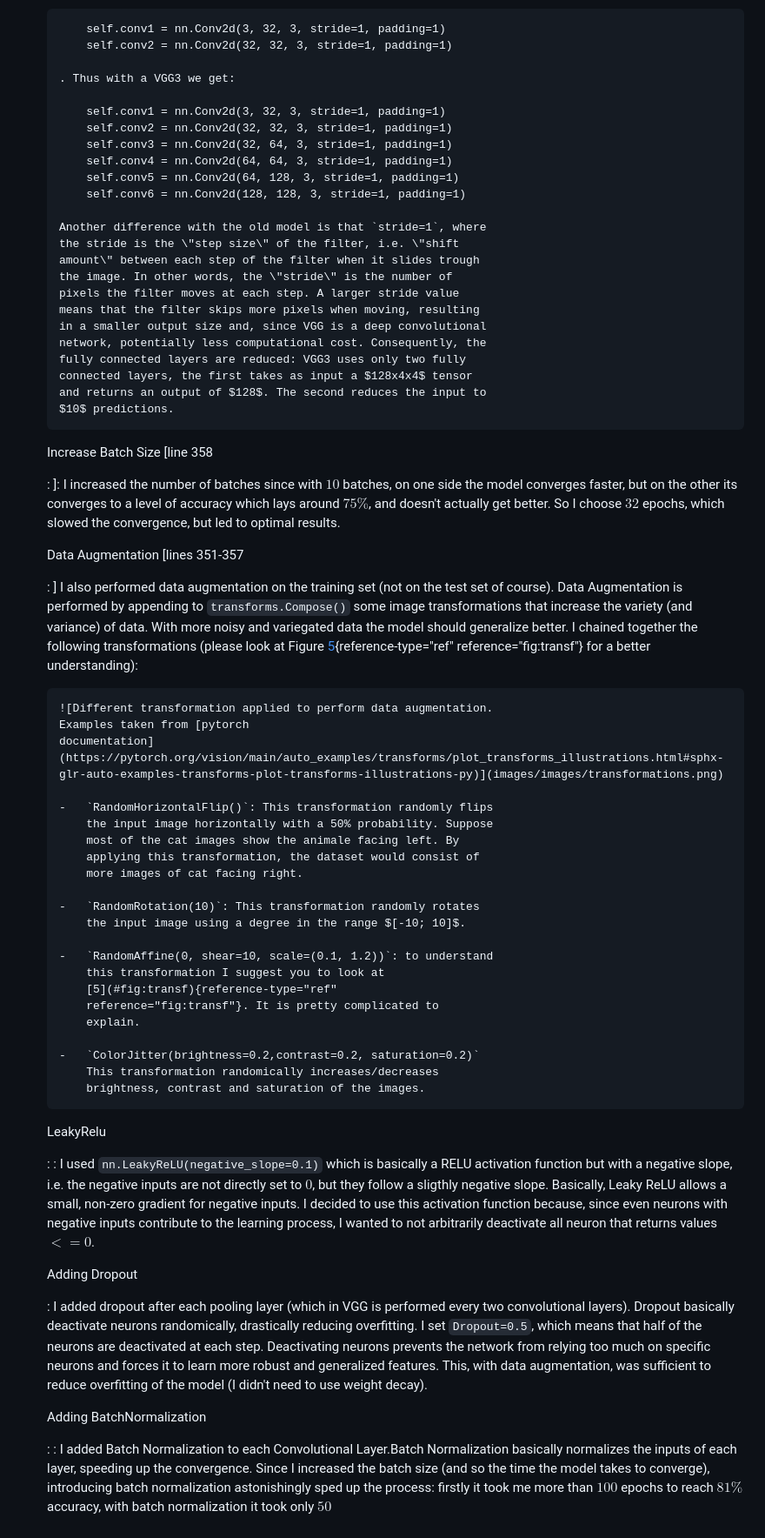
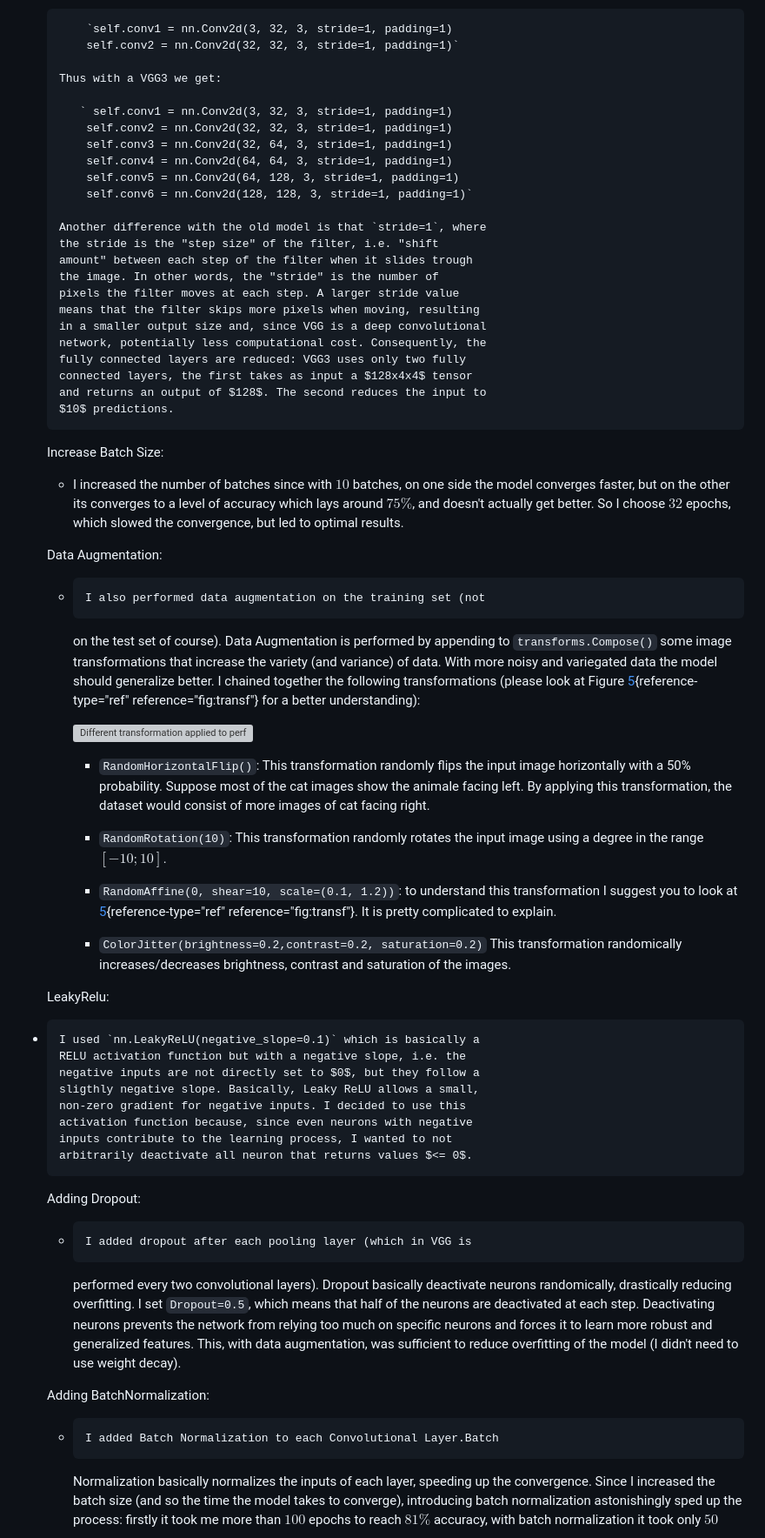
Before and after one commit to pietromiotto/CNN, a Markdown page: README.md, the part around one of its changes. Shown at 87% size. Drawn GitHub-style; grey boxes are pictures that could not be loaded.

```diff
--- a/README.md
+++ b/README.md
@@ -477,22 +477,22 @@ My model is defined as follows:
         convolutional layers with the same output size. To clarify, the
         convolutional layers for VGG1 are defined as follows:
 
-            self.conv1 = nn.Conv2d(3, 32, 3, stride=1, padding=1)
-            self.conv2 = nn.Conv2d(32, 32, 3, stride=1, padding=1)
+            `self.conv1 = nn.Conv2d(3, 32, 3, stride=1, padding=1)
+            self.conv2 = nn.Conv2d(32, 32, 3, stride=1, padding=1)`
 
-        . Thus with a VGG3 we get:
+        Thus with a VGG3 we get:
 
-            self.conv1 = nn.Conv2d(3, 32, 3, stride=1, padding=1)
+           ` self.conv1 = nn.Conv2d(3, 32, 3, stride=1, padding=1)
             self.conv2 = nn.Conv2d(32, 32, 3, stride=1, padding=1)
             self.conv3 = nn.Conv2d(32, 64, 3, stride=1, padding=1)
             self.conv4 = nn.Conv2d(64, 64, 3, stride=1, padding=1)
             self.conv5 = nn.Conv2d(64, 128, 3, stride=1, padding=1)
-            self.conv6 = nn.Conv2d(128, 128, 3, stride=1, padding=1)
+            self.conv6 = nn.Conv2d(128, 128, 3, stride=1, padding=1)`
 
         Another difference with the old model is that `stride=1`, where
-        the stride is the \"step size\" of the filter, i.e. \"shift
-        amount\" between each step of the filter when it slides trough
-        the image. In other words, the \"stride\" is the number of
+        the stride is the "step size" of the filter, i.e. "shift
+        amount" between each step of the filter when it slides trough
+        the image. In other words, the "stride" is the number of
         pixels the filter moves at each step. A larger stride value
         means that the filter skips more pixels when moving, resulting
         in a smaller output size and, since VGG is a deep convolutional
@@ -502,17 +502,16 @@ My model is defined as follows:
         and returns an output of $128$. The second reduces the input to
         $10$ predictions.
 
-    Increase Batch Size \[line 358
+    Increase Batch Size:
 
-    :   \]: I increased the number of batches since with $10$ batches,
+    -    I increased the number of batches since with $10$ batches,
         on one side the model converges faster, but on the other its
         converges to a level of accuracy which lays around $75\%$, and
         doesn't actually get better. So I choose $32$ epochs, which
         slowed the convergence, but led to optimal results.
 
-    Data Augmentation \[lines 351-357
-
-    :   \] I also performed data augmentation on the training set (not
+    Data Augmentation:
+    -     I also performed data augmentation on the training set (not
         on the test set of course). Data Augmentation is performed by
         appending to `transforms.Compose()` some image transformations
         that increase the variety (and variance) of data. With more
@@ -523,7 +522,7 @@ My model is defined as follows:
 
         ![Different transformation applied to perform data augmentation.
         Examples taken from [pytorch
-        documentation](https://pytorch.org/vision/main/auto_examples/transforms/plot_transforms_illustrations.html#sphx-glr-auto-examples-transforms-plot-transforms-illustrations-py)](images/images/transformations.png)
+        documentation](https://pytorch.org/vision/main/auto_examples/transforms/plot_transforms_illustrations.html#sphx-glr-auto-examples-transforms-plot-transforms-illustrations-py)](images/transformations.png)
 
         -   `RandomHorizontalFlip()`: This transformation randomly flips
             the input image horizontally with a 50% probability. Suppose
@@ -544,9 +543,9 @@ My model is defined as follows:
             This transformation randomically increases/decreases
             brightness, contrast and saturation of the images.
 
-    LeakyRelu
+    LeakyRelu:
 
-    :   : I used `nn.LeakyReLU(negative_slope=0.1)` which is basically a
+  -     I used `nn.LeakyReLU(negative_slope=0.1)` which is basically a
         RELU activation function but with a negative slope, i.e. the
         negative inputs are not directly set to $0$, but they follow a
         sligthly negative slope. Basically, Leaky ReLU allows a small,
@@ -555,9 +554,9 @@ My model is defined as follows:
         inputs contribute to the learning process, I wanted to not
         arbitrarily deactivate all neuron that returns values $<= 0$.
 
-    Adding Dropout
+    Adding Dropout:
 
-    :   I added dropout after each pooling layer (which in VGG is
+    -     I added dropout after each pooling layer (which in VGG is
         performed every two convolutional layers). Dropout basically
         deactivate neurons randomically, drastically reducing
         overfitting. I set `Dropout=0.5`, which means that half of the
@@ -567,9 +566,9 @@ My model is defined as follows:
         This, with data augmentation, was sufficient to reduce
         overfitting of the model (I didn't need to use weight decay).
 
-    Adding BatchNormalization
+    Adding BatchNormalization:
 
-    :   : I added Batch Normalization to each Convolutional Layer.Batch
+    -     I added Batch Normalization to each Convolutional Layer.Batch
         Normalization basically normalizes the inputs of each layer,
         speeding up the convergence. Since I increased the batch size
         (and so the time the model takes to converge), introducing batch
```
Also changed, not shown: other parts of README.md (+4 -6 lines).
